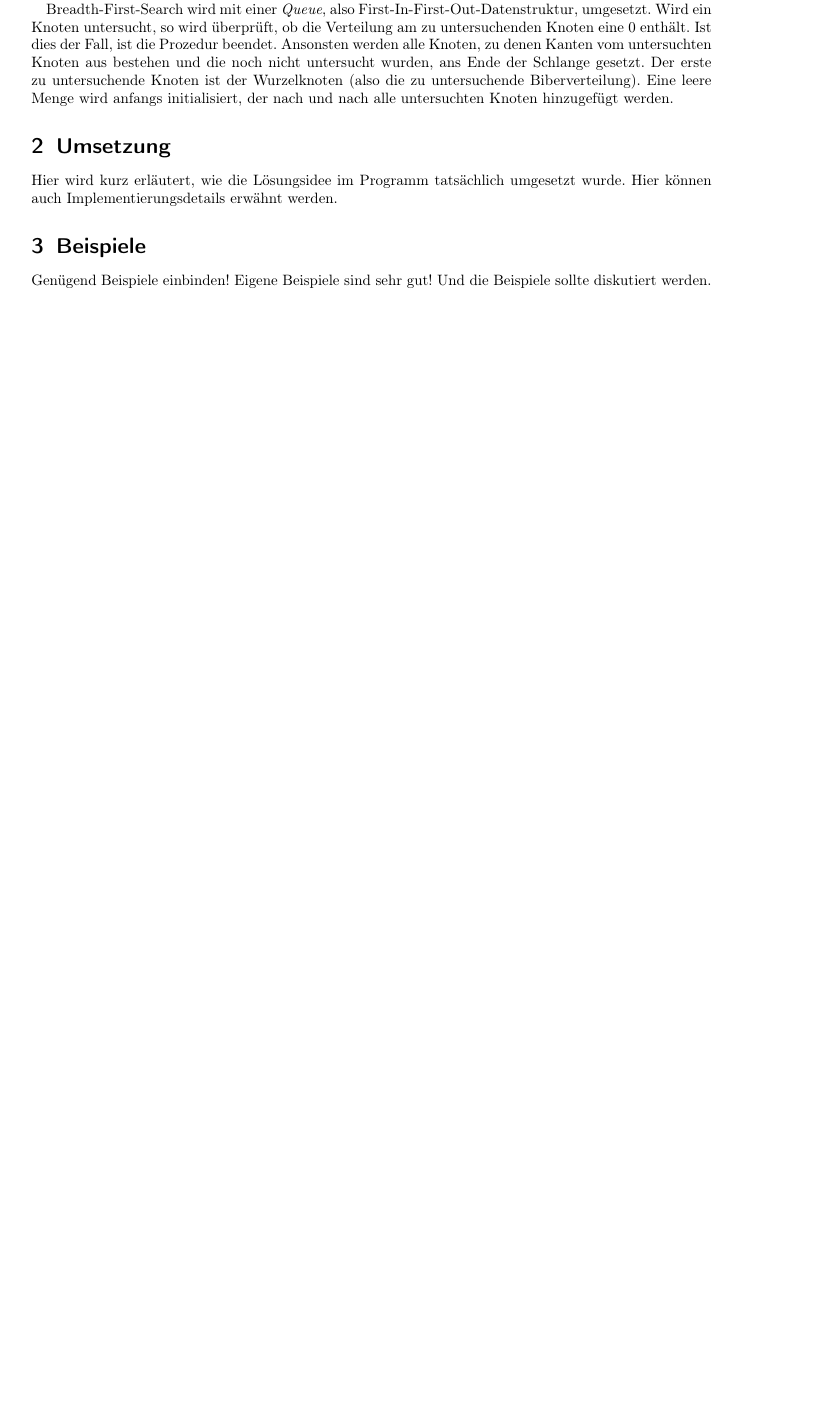
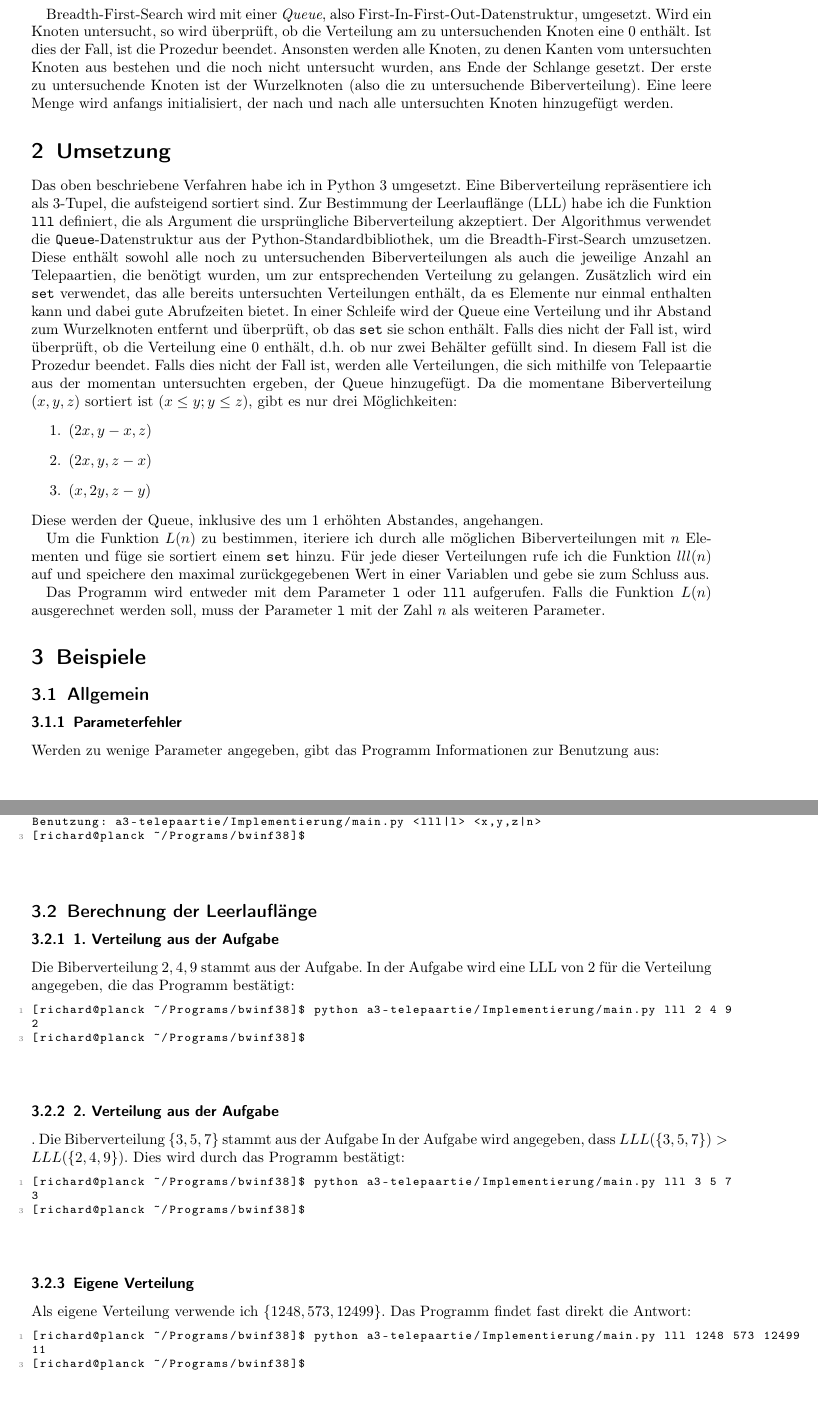
Before and after one commit to poshut/bwinf38-runde1, a LaTeX document (a3-telepaartie/Dokumentation/main.tex): part of page 2 of 2 before the commit and two parts of pages 2 and 3 of 5 after it, the two joined at a grey line, cut so that both start at the same text, the shorter picture padded with empty space. The pictures show the PDF file a3-telepaartie/Dokumentation/main.pdf that the author committed with the source.

Commit message:
3: Dokumentation fertigstellen

```diff
--- a/a3-telepaartie/Dokumentation/main.tex
+++ b/a3-telepaartie/Dokumentation/main.tex
@@ -114,7 +128,114 @@ Der erste zu untersuchende Knoten ist der Wurzelknoten (also die zu untersuchend
 Eine leere Menge wird anfangs initialisiert, der nach und nach alle untersuchten Knoten hinzugefügt werden.
 
 \section{Umsetzung}
-Hier wird kurz erläutert, wie die Lösungsidee im Programm tatsächlich umgesetzt wurde. Hier können auch Implementierungsdetails erwähnt werden.
+Das oben beschriebene Verfahren habe ich in Python 3 umgesetzt.
+Eine Biberverteilung repräsentiere ich als 3-Tupel, die aufsteigend sortiert sind.
+Zur Bestimmung der Leerlauflänge (LLL) habe ich die Funktion \texttt{lll} definiert, die als Argument die ursprüngliche Biberverteilung akzeptiert.
+Der Algorithmus verwendet die \texttt{Queue}-Datenstruktur aus der Python-Standardbibliothek, um die Breadth-First-Search umzusetzen.
+Diese enthält sowohl alle noch zu untersuchenden Biberverteilungen als auch die jeweilige Anzahl an Telepaartien, die benötigt wurden, um zur entsprechenden Verteilung zu gelangen.
+Zusätzlich wird ein \texttt{set} verwendet, das alle bereits untersuchten Verteilungen enthält, da es Elemente nur einmal enthalten kann und dabei gute Abrufzeiten bietet.
+In einer Schleife wird der Queue eine Verteilung und ihr Abstand zum Wurzelknoten entfernt und überprüft, ob das \texttt{set} sie schon enthält.
+Falls dies nicht der Fall ist, wird überprüft, ob die Verteilung eine 0 enthält, d.h. ob nur zwei Behälter gefüllt sind.
+In diesem Fall ist die Prozedur beendet.
+Falls dies nicht der Fall ist, werden alle Verteilungen, die sich mithilfe von Telepaartie aus der momentan untersuchten ergeben, der Queue hinzugefügt.
+Da die momentane Biberverteilung $(x,y,z)$ sortiert ist ($x\le y; y\le z$), gibt es nur drei Möglichkeiten:
+\begin{enumerate}
+  \item $(2x,y-x,z)$
+  \item $(2x,y,z-x)$
+  \item $(x,2y,z-y)$
+\end{enumerate}
+Diese werden der Queue, inklusive des um 1 erhöhten Abstandes, angehangen.
+
+Um die Funktion $L(n)$ zu bestimmen, iteriere ich durch alle möglichen Biberverteilungen mit $n$ Elementen und füge sie sortiert einem \texttt{set} hinzu.
+Für jede dieser Verteilungen rufe ich die Funktion $lll(n)$ auf und speichere den maximal zurückgegebenen Wert in einer Variablen und gebe sie zum Schluss aus.
+
+Das Programm wird entweder mit dem Parameter \texttt{l} oder \texttt{lll} aufgerufen.
+Falls die Funktion $L(n)$ ausgerechnet werden soll, muss der Parameter \texttt{l} mit der Zahl $n$ als weiteren Parameter.
 
 \section{Beispiele}
-Genügend Beispiele einbinden! Eigene Beispiele sind sehr gut! Und die Beispiele sollte diskutiert werden.
+\subsection{Allgemein}
+\subsubsection{Parameterfehler}
+Werden zu wenige Parameter angegeben, gibt das Programm Informationen zur Benutzung aus:
+\begin{lstlisting}
+[richard@planck ~/Programs/bwinf38]$ python a3-telepaartie/Implementierung/main.py
+Benutzung: a3-telepaartie/Implementierung/main.py <lll|l> <x,y,z|n>
+[richard@planck ~/Programs/bwinf38]$
+\end{lstlisting}
+
+\subsection{Berechnung der Leerlauflänge}
+\subsubsection{1. Verteilung aus der Aufgabe}
+Die Biberverteilung ${2,4,9}$ stammt aus der Aufgabe.
+In der Aufgabe wird eine LLL von 2 für die Verteilung angegeben, die das Programm bestätigt:
+\begin{lstlisting}
+[richard@planck ~/Programs/bwinf38]$ python a3-telepaartie/Implementierung/main.py lll 2 4 9
+2
+[richard@planck ~/Programs/bwinf38]$
+\end{lstlisting}
+
+\subsubsection{2. Verteilung aus der Aufgabe}.
+Die Biberverteilung $\{3,5,7\}$ stammt aus der Aufgabe
+In der Aufgabe wird angegeben, dass $LLL(\{3,5,7\}) > LLL(\{2,4,9\})$.
+Dies wird durch das Programm bestätigt:
+\begin{lstlisting}
+[richard@planck ~/Programs/bwinf38]$ python a3-telepaartie/Implementierung/main.py lll 3 5 7
+3
+[richard@planck ~/Programs/bwinf38]$
+\end{lstlisting}
+
+\subsubsection{Eigene Verteilung}
+Als eigene Verteilung verwende ich $\{1248, 573, 12499\}$.
+Das Programm findet fast direkt die Antwort:
+\begin{lstlisting}
+[richard@planck ~/Programs/bwinf38]$ python a3-telepaartie/Implementierung/main.py lll 1248 573 12499
+11
+[richard@planck ~/Programs/bwinf38]$
+\end{lstlisting}
+
+\subsubsection{Keine Zahl als Parameter}
+Wird für die Berechnung der Leerlauflänge keine Zahl für x, y oder z angegeben, gibt das Programm einen Fehler aus:
+\begin{lstlisting}
+[richard@planck ~/Programs/bwinf38]$ python a3-telepaartie/Implementierung/main.py lll 5 5 test
+Benutzung: a3-telepaartie/Implementierung/main.py <lll|l> <x,y,z|n>
+[richard@planck ~/Programs/bwinf38]$
+\end{lstlisting}
+
+\subsubsection{Negativer Parameter}
+Wird für die Berechnung der Leerlauflänge eine negative Zahl für x, y oder z angegeben, gibt das Programm einen Fehler aus:
+\begin{lstlisting}
+[richard@planck ~/Programs/bwinf38]$ python a3-telepaartie/Implementierung/main.py lll -1 5 7
+x, y oder z d\"urfen nicht negativ sein!
+[richard@planck ~/Programs/bwinf38]$
+\end{lstlisting}
+
+\subsection{Berechnung $L(n)$}
+\subsubsection{$L(10)$}
+Laut meinem Programm ist $L(10) = 2$:
+\begin{lstlisting}
+[richard@planck ~/Programs/bwinf38]$ python a3-telepaartie/Implementierung/main.py l 10
+2
+[richard@planck ~/Programs/bwinf38]$
+\end{lstlisting}
+
+\subsubsection{$L(100)$}
+Laut meinem Programm ist $L(100) = 7$:
+\begin{lstlisting}
+[richard@planck ~/Programs/bwinf38]$ python a3-telepaartie/Implementierung/main.py l 100
+7
+[richard@planck ~/Programs/bwinf38]$
+\end{lstlisting}
+
+\subsubsection{Negativer Parameter}
+Wird bei der Berechnung von $L(n)$ ein negativer Parameter angegeben, gibt das Programm einen Fehler aus:
+\begin{lstlisting}
+[richard@planck ~/Programs/bwinf38]$ python a3-telepaartie/Implementierung/main.py l -1
+n darf nicht negativ sein!
+[richard@planck ~/Programs/bwinf38]$
+\end{lstlisting}
+
+\subsubsection{Keine Zahl als Parameter}
+Wird bei der Berechnung von $L(n)$ ein keine Zahl als Parameter angegeben, gibt das Programm einen Fehler aus:
+\begin{lstlisting}
+[richard@planck ~/Programs/bwinf38]$ python a3-telepaartie/Implementierung/main.py l test
+Benutzung: a3-telepaartie/Implementierung/main.py <lll|l> <x,y,z|n>
+[richard@planck ~/Programs/bwinf38]$
+\end{lstlisting}
@@ -123,0 +248 @@ Unwichtige Teile des Programms müssen hier nicht abgedruckt werden.
+Danach wird die Funktion \texttt{lll} definiert:
```
Also changed, not shown: a3-telepaartie/Dokumentation/main.pdf, a3-telepaartie/Dokumentation/main.tex (25 more changed lines), 5 other files.
